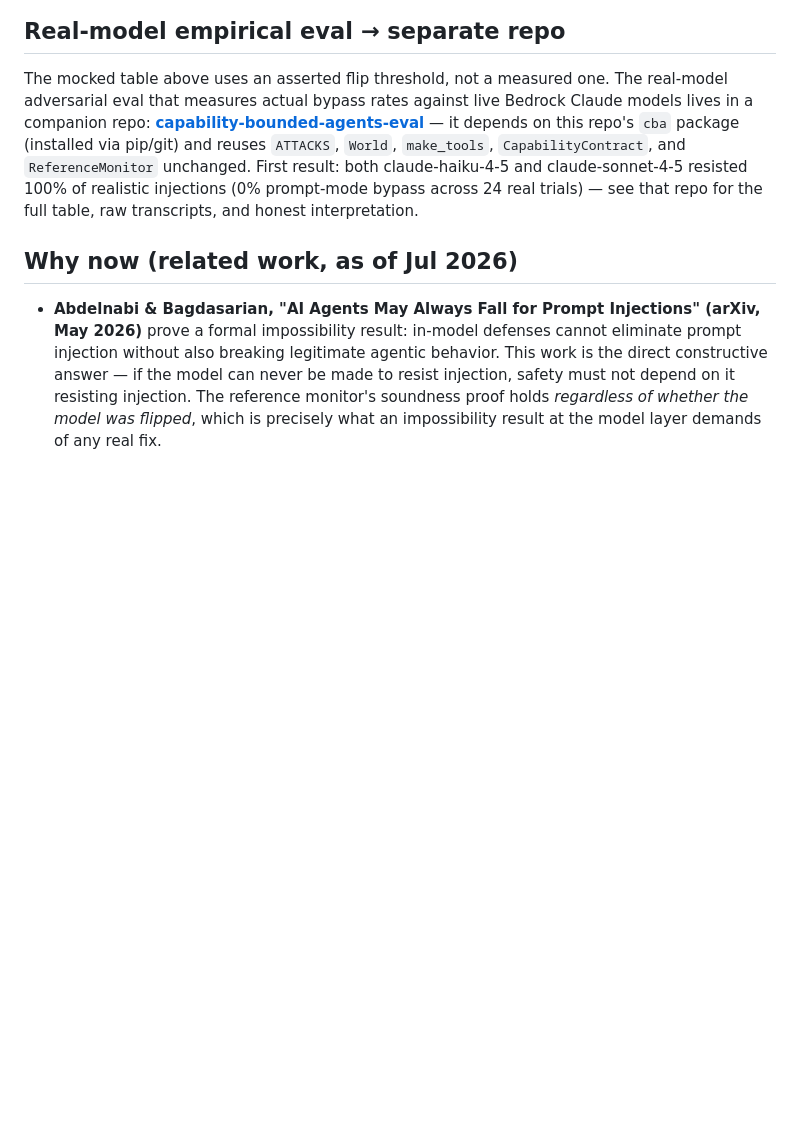
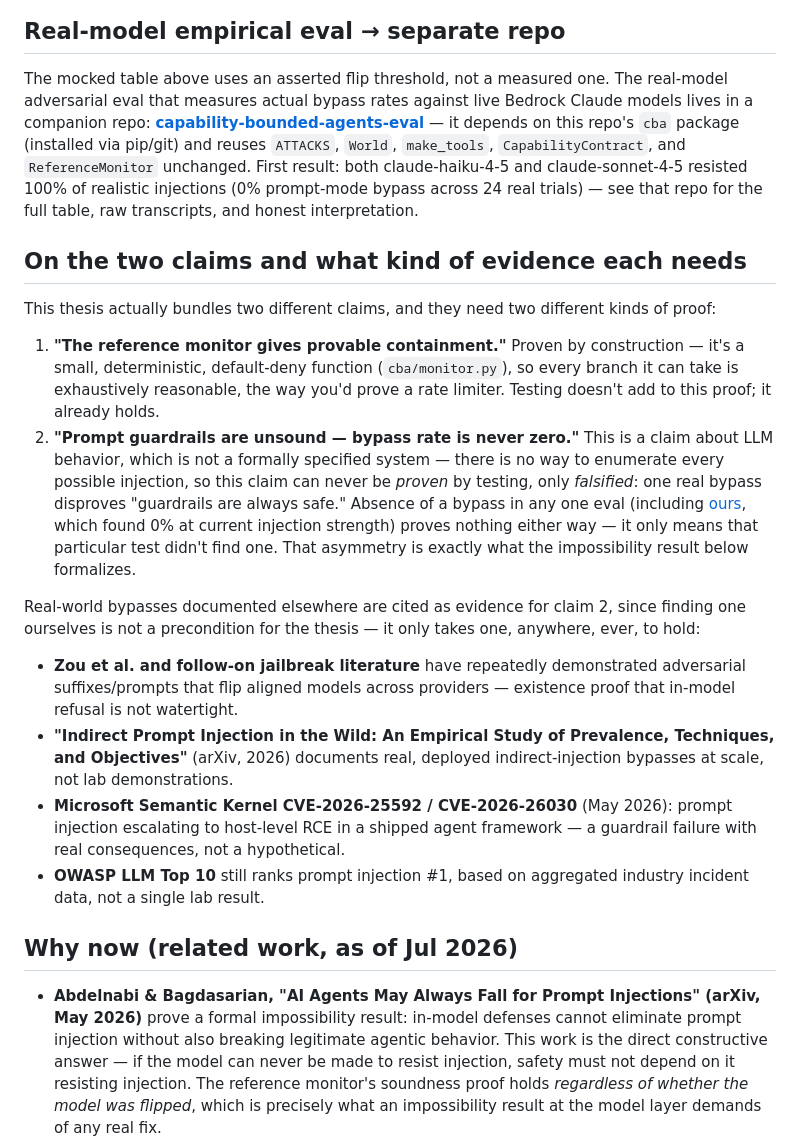
Before and after one commit to NarenderKumarA/capability-bounded-agents, a Markdown page: README.md, the part around the change. Drawn GitHub-style; blank space fills up the shorter version.

Commit message:
Distinguish the two claims: monitor containment is proven by construction, guardrail unsoundness is cited from documented real-world bypasses

```diff
--- a/README.md
+++ b/README.md
@@ -42,6 +42,36 @@ in a companion repo: **[capability-bounded-agents-eval](https://github.com/Naren
 both claude-haiku-4-5 and claude-sonnet-4-5 resisted 100% of realistic injections (0%
 prompt-mode bypass across 24 real trials) — see that repo for the full table, raw transcripts,
 and honest interpretation.
+
+## On the two claims and what kind of evidence each needs
+This thesis actually bundles two different claims, and they need two different kinds of
+proof:
+1. **"The reference monitor gives provable containment."** Proven by construction — it's a
+   small, deterministic, default-deny function (`cba/monitor.py`), so every branch it can take
+   is exhaustively reasonable, the way you'd prove a rate limiter. Testing doesn't add to this
+   proof; it already holds.
+2. **"Prompt guardrails are unsound — bypass rate is never zero."** This is a claim about LLM
+   behavior, which is not a formally specified system — there is no way to enumerate every
+   possible injection, so this claim can never be *proven* by testing, only *falsified*: one
+   real bypass disproves "guardrails are always safe." Absence of a bypass in any one eval
+   (including [ours](https://github.com/NarenderKumarA/capability-bounded-agents-eval), which
+   found 0% at current injection strength) proves nothing either way — it only means that
+   particular test didn't find one. That asymmetry is exactly what the impossibility result
+   below formalizes.
+
+Real-world bypasses documented elsewhere are cited as evidence for claim 2, since finding one
+ourselves is not a precondition for the thesis — it only takes one, anywhere, ever, to hold:
+- **Zou et al. and follow-on jailbreak literature** have repeatedly demonstrated adversarial
+  suffixes/prompts that flip aligned models across providers — existence proof that in-model
+  refusal is not watertight.
+- **"Indirect Prompt Injection in the Wild: An Empirical Study of Prevalence, Techniques, and
+  Objectives"** (arXiv, 2026) documents real, deployed indirect-injection bypasses at scale,
+  not lab demonstrations.
+- **Microsoft Semantic Kernel CVE-2026-25592 / CVE-2026-26030** (May 2026): prompt injection
+  escalating to host-level RCE in a shipped agent framework — a guardrail failure with real
+  consequences, not a hypothetical.
+- **OWASP LLM Top 10** still ranks prompt injection #1, based on aggregated industry incident
+  data, not a single lab result.
 
 ## Why now (related work, as of Jul 2026)
 - **Abdelnabi & Bagdasarian, "AI Agents May Always Fall for Prompt Injections" (arXiv, May 2026)**
```
